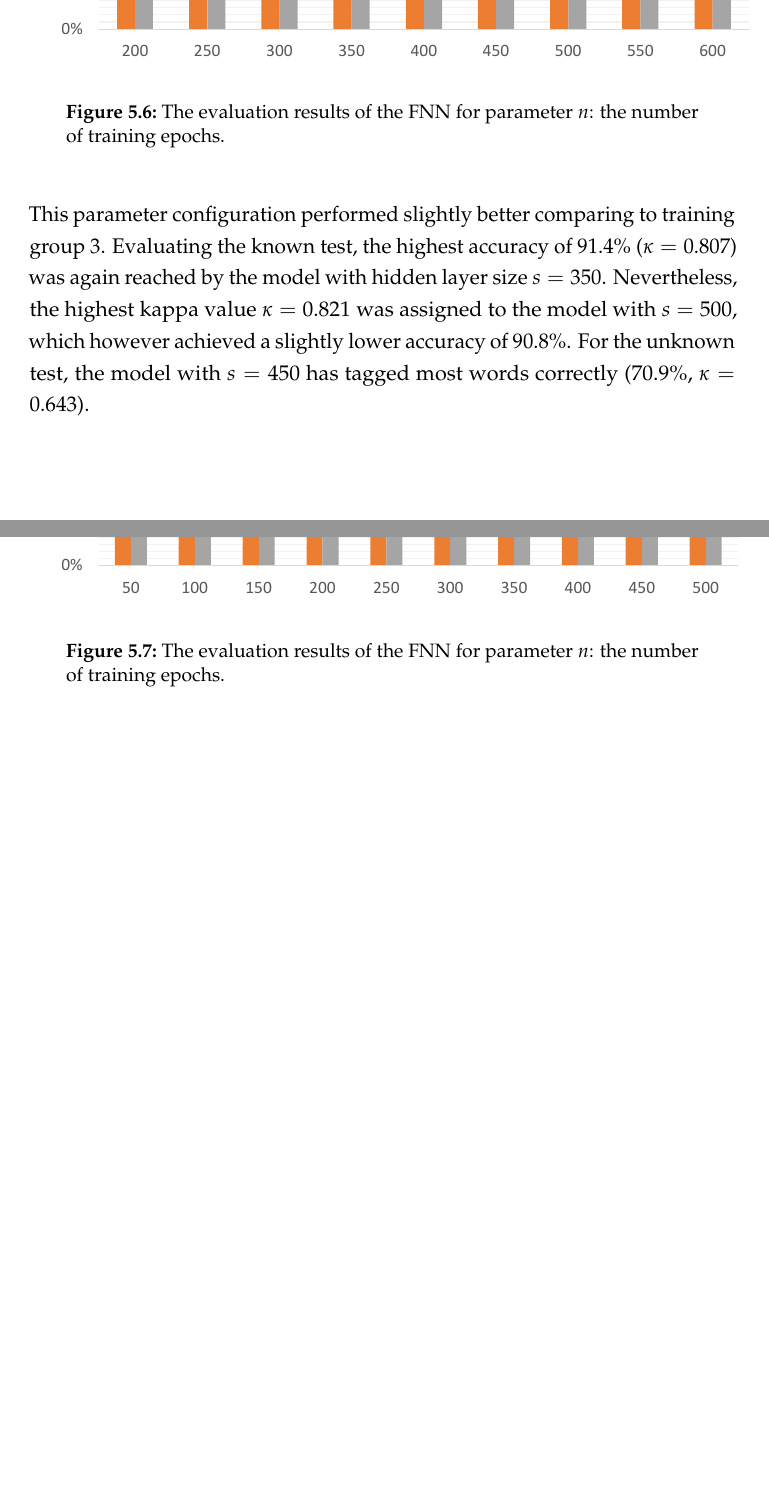
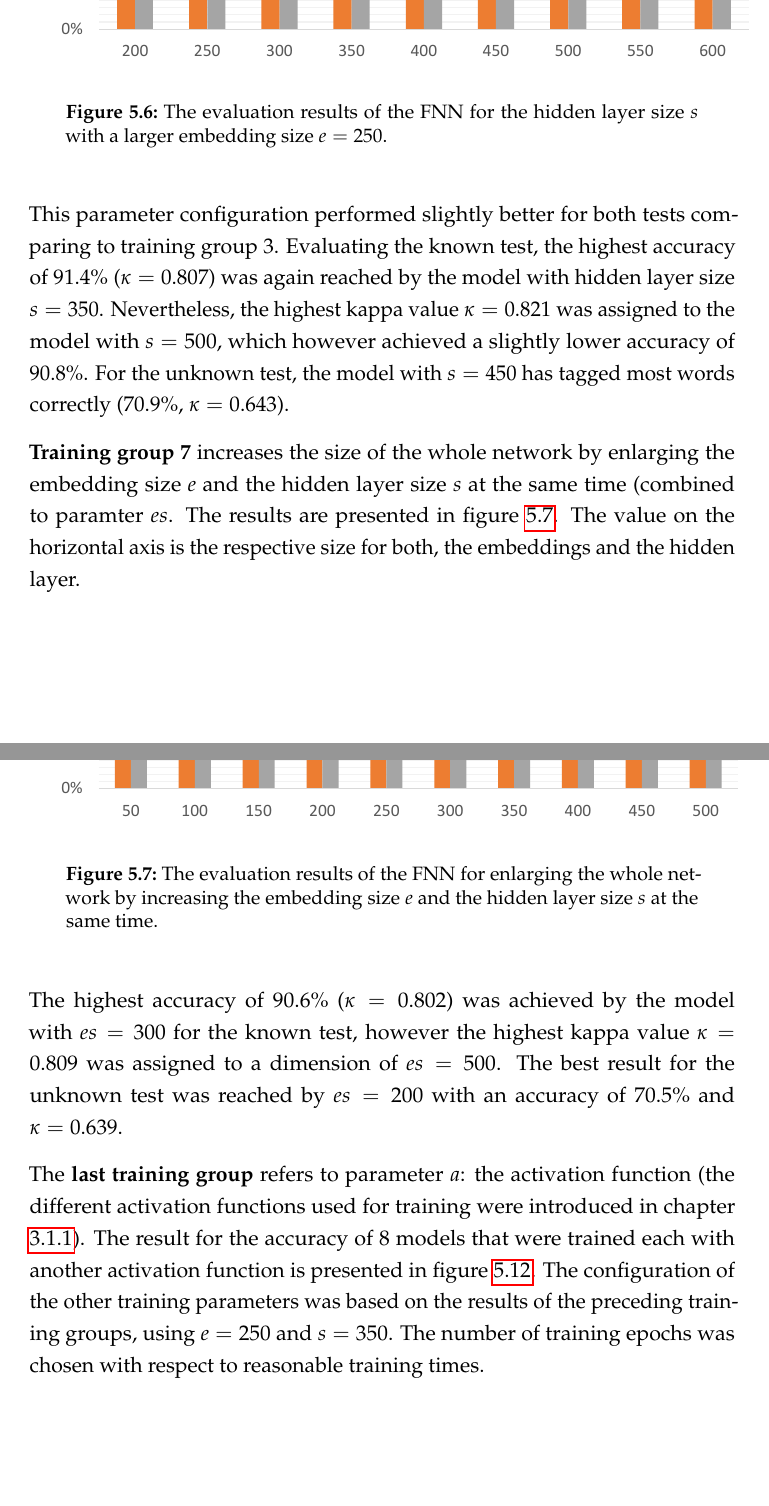
Before and after one commit to devmount/neural-network-pos-tagger, a LaTeX thesis (thesis/thesis.tex): two parts of pages 53 and 54 of 78, joined at a grey line, cut so that both start at the same text, the shorter picture padded with empty space. The pictures show the PDF file thesis/thesis.pdf that the author committed with the source.

Commit message:
finished: fnn evaluation

```diff
--- a/thesis/thesis.tex
+++ b/thesis/thesis.tex
@@ -679,7 +679,7 @@ The results of the evaluation of \b{Training group 3} that varied the size of th
 	\label{f.evaluation.fnn.s}
 \end{figure}
 
-An accuracy of 89.1\% was achieved on the known test with a hidden layer size of 50 neurons, however the highest kappa value $\kappa=0.813$ was assigned to a hidden layer size of 350. Although the accuracy of the models with $s<500$ seems to be a bit higher, no clear trend can be observed. The situation is similar for the unknown test, except that the accuracy for models with $s>450$ occurs higher and less fluctuating. The best result (71.5\%, $\kappa=0.643$) was reached by the model with $s=700$, however the highest kappa value $\kappa=0.649$ was assigned to a hidden layer size of 450.
+The highest accuracy of 89.1\% was achieved on the known test with a hidden layer size of 50 neurons, however the highest kappa value $\kappa=0.813$ was assigned to a hidden layer size of 350. Although the accuracy of the models with $s<500$ seems to be a bit higher, no clear trend can be observed. The situation is similar for the unknown test, except that the accuracy for models with $s>450$ occurs higher and less fluctuating. The best result (71.5\%, $\kappa=0.643$) was reached by the model with $s=700$, however the highest kappa value $\kappa=0.649$ was assigned to a hidden layer size of 450.
 
 For \b{training group 4} models were trained with different numbers of training epochs $n$. Figure \ref{f.evaluation.fnn.n} presents the results.
 
@@ -709,16 +709,22 @@ Similar to training group 3, \b{training group 6} refers to the hidden layer siz
 	\label{f.evaluation.fnn.s2}
 \end{figure}
 
-This parameter configuration performed slightly better comparing to training group 3. Evaluating the known test, the highest accuracy of 91.4\% ($\kappa=0.807$) was again reached by the model with hidden layer size $s=350$. Nevertheless, the highest kappa value $\kappa=0.821$ was assigned to the model with $s=500$, which however achieved a slightly lower accuracy of 90.8\%. For the unknown test, the model with $s=450$ has tagged most words correctly (70.9\%, $\kappa=0.643$).
+This parameter configuration performed slightly better for both tests comparing to training group 3. Evaluating the known test, the highest accuracy of 91.4\% ($\kappa=0.807$) was again reached by the model with hidden layer size $s=350$. Nevertheless, the highest kappa value $\kappa=0.821$ was assigned to the model with $s=500$, which however achieved a slightly lower accuracy of 90.8\%. For the unknown test, the model with $s=450$ has tagged most words correctly (70.9\%, $\kappa=0.643$).
+
+\b{Training group 7} increases the size of the whole network by enlarging the embedding size $e$ and the hidden layer size $s$ at the same time (combined to paramter $es$. The results are presented in figure \ref{f.evaluation.fnn.es}. The value on the horizontal axis is the respective size for both, the embeddings and the hidden layer.
 
 \begin{figure}[H]
 	\hspace{-5mm}\includegraphics[width=1.07\textwidth]{images/evaluation_fnn_es}
-	\caption[FNN Evaluation: Network Size]{The evaluation results of the FNN for parameter $n$: the number of training epochs.}
+	\caption[FNN Evaluation: Network Size]{The evaluation results of the FNN for enlarging the whole network by increasing the embedding size $e$ and the hidden layer size $s$ at the same time.}
 	\label{f.evaluation.fnn.es}
 \end{figure}
 
+The highest accuracy of 90.6\% ($\kappa=0.802$) was achieved by the model with $es=300$ for the known test, however the highest kappa value $\kappa=0.809$ was assigned to a dimension of $es=500$. The best result for the unknown test was reached by $es=200$ with an accuracy of 70.5\% and $\kappa=0.639$.
+
+The \b{last training group} refers to parameter $a$: the activation function (the different activation functions used for training were introduced in chapter \ref{c.postagging.fnn.architecture}). The result for the accuracy of 8 models that were trained each with another activation function is presented in figure \ref{f.evaluation.rnn.a}. The configuration of the other training parameters was based on the results of the preceding training groups, using $e=250$ and $s=350$. The number of training epochs was chosen with respect to reasonable training times.
+
 \begin{figure}[H]
 	\hspace{-5mm}\includegraphics[width=1.07\textwidth]{images/evaluation_fnn_a}
-	\caption[FNN Evaluation: Number of Training Epochs]{The evaluation results of the FNN for parameter $n$: the number of training epochs.}
+	\caption[FNN Evaluation: Activation Function]{The evaluation results of the FNN for parameter $a$: the activation function.}
 	\label{f.evaluation.fnn.a}
 \end{figure}
```
Also changed, not shown: thesis/thesis.pdf, thesis/thesis.tex (2 more changed lines).
